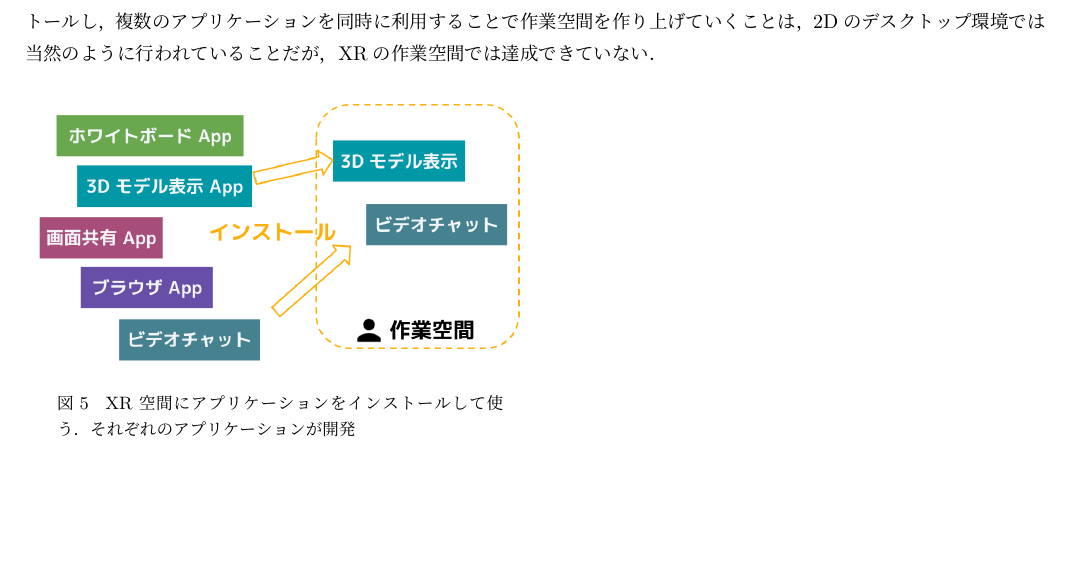
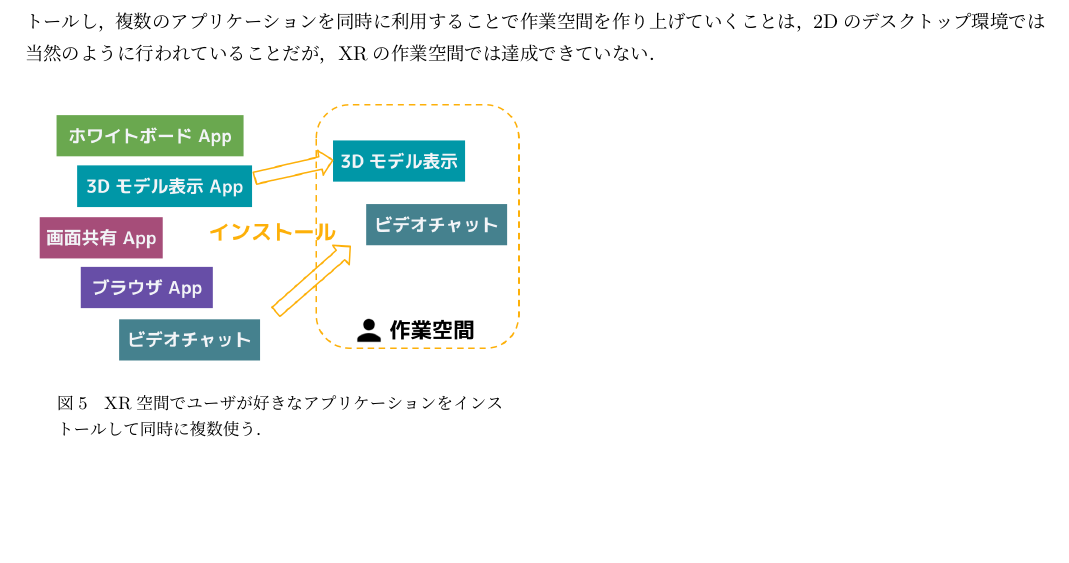
Before and after one commit to Aki-7/mitou-advanced-proposal, a LaTeX document (form4.tex, which reads src/project-background.tex): part of page 2 of 3, cut so that both start at the same text. Compiled offline with upLaTeX and dvipdfmx.

Commit message:
fix unfinished sentence

```diff
--- a/src/project-background.tex
+++ b/src/project-background.tex
@@ -107,7 +107,7 @@ Windowing Systemではアプリケーションが直接自身の描画内容を
   \begin{minipage}[t]{0.50\linewidth}
     \centering
     \includegraphics[keepaspectratio, width=\linewidth]{fig/xr-app-install.png}
-    \caption{XR空間にアプリケーションをインストールして使う．それぞれのアプリケーションが開発}
+    \caption{XR空間でユーザが好きなアプリケーションをインストールして同時に複数使う．}
     \label{fig:xr-app-install}
   \end{minipage}
 \end{figure}
```
